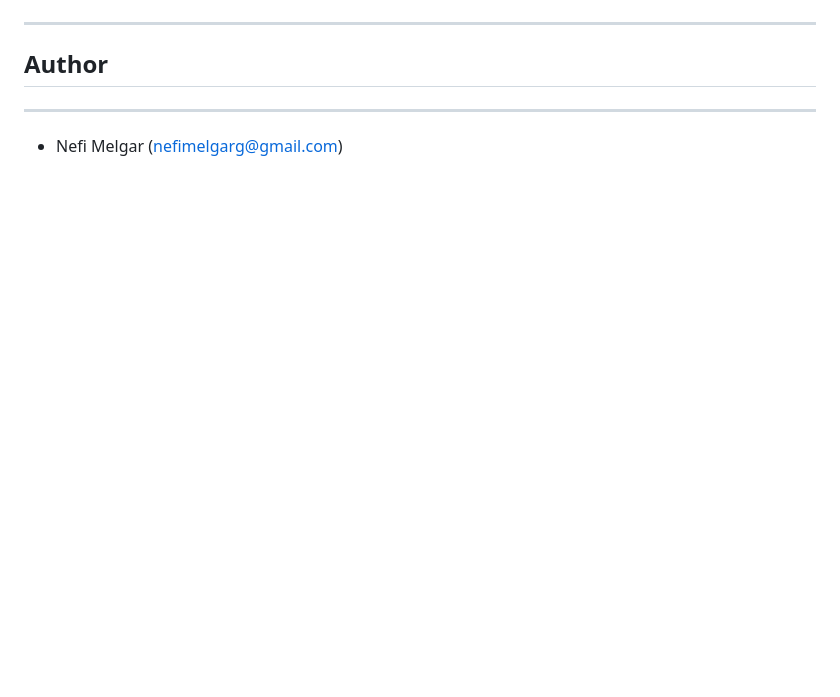
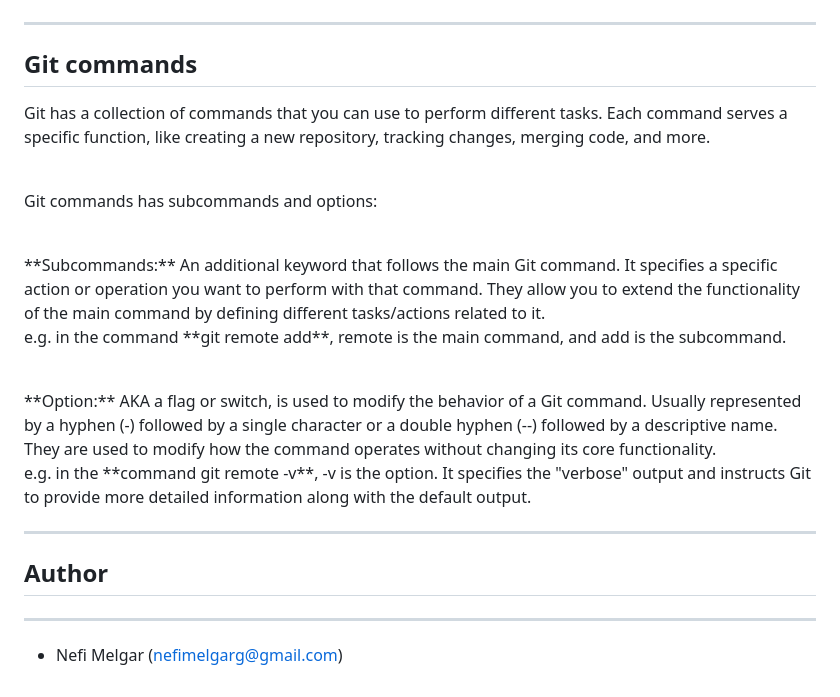
Before and after one commit to nmelgar/git_cheat_sheet, a Markdown page: README.md, the part around the change. Rendered like a GitHub page; blank space fills up the shorter version.

Commit message:
Add Git commands section.

```diff
--- a/README.md
+++ b/README.md
@@ -49,6 +49,32 @@ Learn about Git by reading and consulting this cheat sheet.
 
 ***
 
+## Git commands
+<p>Git has a collection of commands that you can use to perform different tasks. Each
+command serves a specific function, like creating a new repository, tracking changes,
+merging code, and more.</p>
+<br>
+<p>Git commands has subcommands and options:</p>
+<br>
+<p>**Subcommands:** An additional keyword that follows the main Git command. It specifies a
+specific action or operation you want to perform with that command. They
+allow you to extend the functionality of the main command by defining
+different tasks/actions related to it.
+<br>
+e.g. in the command **git remote add**, remote is the main command, and
+add is the subcommand.
+</p>
+<br>
+<p>**Option:** AKA a flag or switch, is used to modify the behavior of a Git command.
+Usually represented by a hyphen (-) followed by a single character or a
+double hyphen (--) followed by a descriptive name. They are used to modify
+how the command operates without changing its core functionality.
+<br>
+e.g. in the **command git remote -v**, -v is the option. It specifies the "verbose" output and instructs Git to provide more detailed information along with the default output.
+</p>
+
+***
+
 ## Author
 ---
 * Nefi Melgar (nefimelgarg@gmail.com)
```
